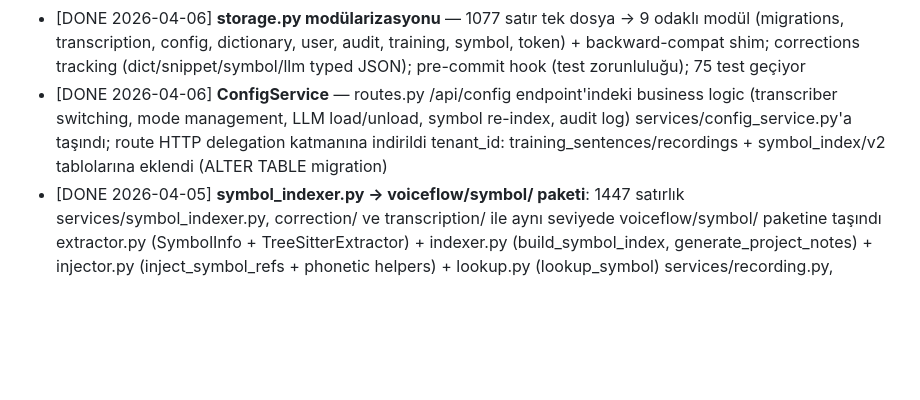
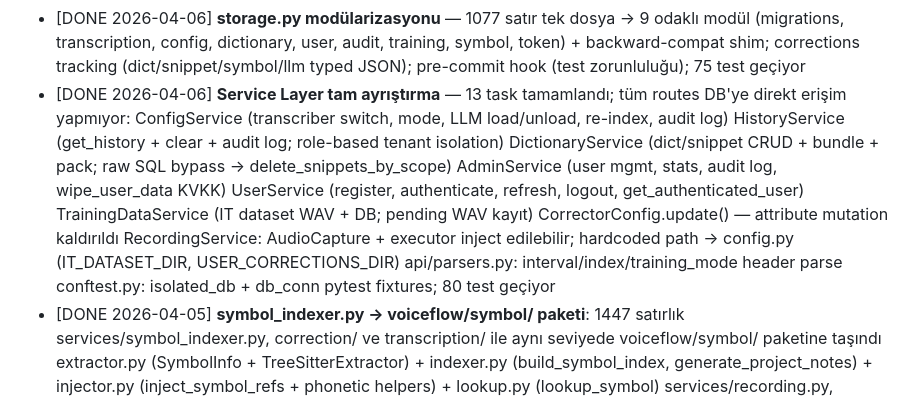
Before and after one commit to talhakosen/VoiceFlow, a Markdown page: .claude/develop-plan.md, the part around the change. Rendered like a GitHub page; blank space fills up the shorter version.

Commit message:
chore(docs): develop-plan service layer refactoring tamamlandı
Co-Authored-By: Claude Sonnet 4.6 <noreply@anthropic.com>

```diff
--- a/.claude/develop-plan.md
+++ b/.claude/develop-plan.md
@@ -173,8 +173,17 @@
       Config enum validation: mode + output_format → Pydantic Literal types
       DB indexes: transcriptions(tenant_id, created_at), user_dictionary(trigger), snippets(user_id)
 - [DONE 2026-04-06] **storage.py modülarizasyonu** — 1077 satır tek dosya → 9 odaklı modül (migrations, transcription, config, dictionary, user, audit, training, symbol, token) + backward-compat shim; corrections tracking (dict/snippet/symbol/llm typed JSON); pre-commit hook (test zorunluluğu); 75 test geçiyor
-- [DONE 2026-04-06] **ConfigService** — routes.py /api/config endpoint'indeki business logic (transcriber switching, mode management, LLM load/unload, symbol re-index, audit log) services/config_service.py'a taşındı; route HTTP delegation katmanına indirildi
-      tenant_id: training_sentences/recordings + symbol_index/v2 tablolarına eklendi (ALTER TABLE migration)
+- [DONE 2026-04-06] **Service Layer tam ayrıştırma** — 13 task tamamlandı; tüm routes DB'ye direkt erişim yapmıyor:
+      ConfigService (transcriber switch, mode, LLM load/unload, re-index, audit log)
+      HistoryService (get_history + clear + audit log; role-based tenant isolation)
+      DictionaryService (dict/snippet CRUD + bundle + pack; raw SQL bypass → delete_snippets_by_scope)
+      AdminService (user mgmt, stats, audit log, wipe_user_data KVKK)
+      UserService (register, authenticate, refresh, logout, get_authenticated_user)
+      TrainingDataService (IT dataset WAV + DB; pending WAV kayıt)
+      CorrectorConfig.update() — attribute mutation kaldırıldı
+      RecordingService: AudioCapture + executor inject edilebilir; hardcoded path → config.py (IT_DATASET_DIR, USER_CORRECTIONS_DIR)
+      api/parsers.py: interval/index/training_mode header parse
+      conftest.py: isolated_db + db_conn pytest fixtures; 80 test geçiyor
 - [DONE 2026-04-05] **symbol_indexer.py → voiceflow/symbol/ paketi**:
       1447 satırlık services/symbol_indexer.py, correction/ ve transcription/ ile aynı seviyede voiceflow/symbol/ paketine taşındı
       extractor.py (SymbolInfo + TreeSitterExtractor) + indexer.py (build_symbol_index, generate_project_notes) +
```
